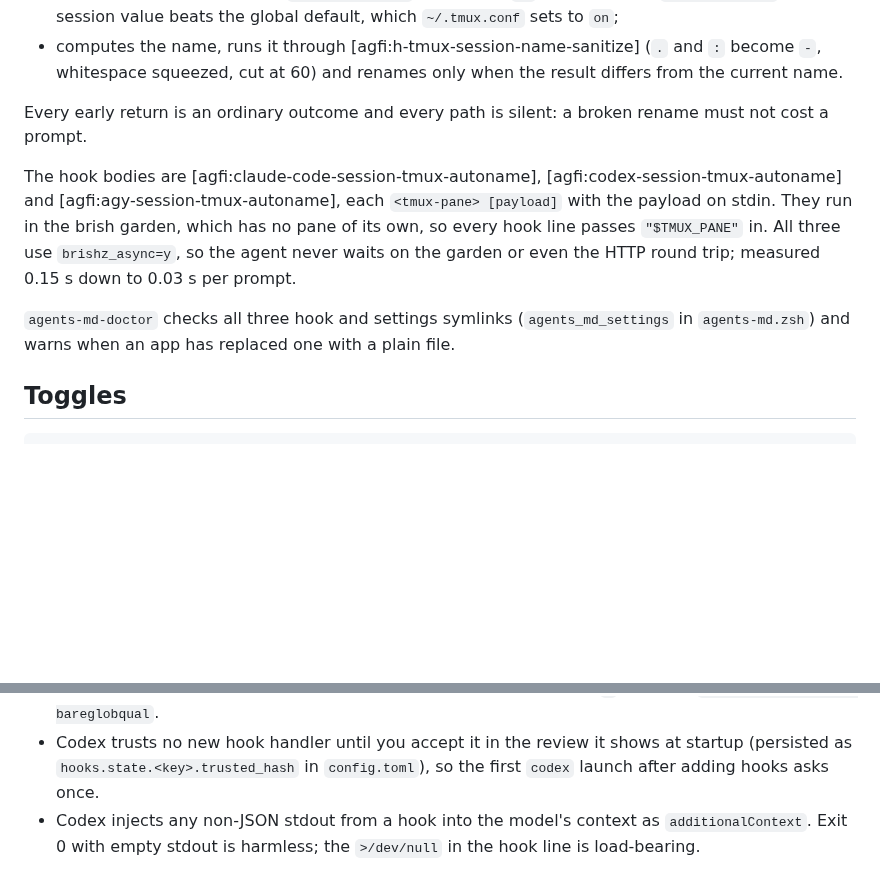
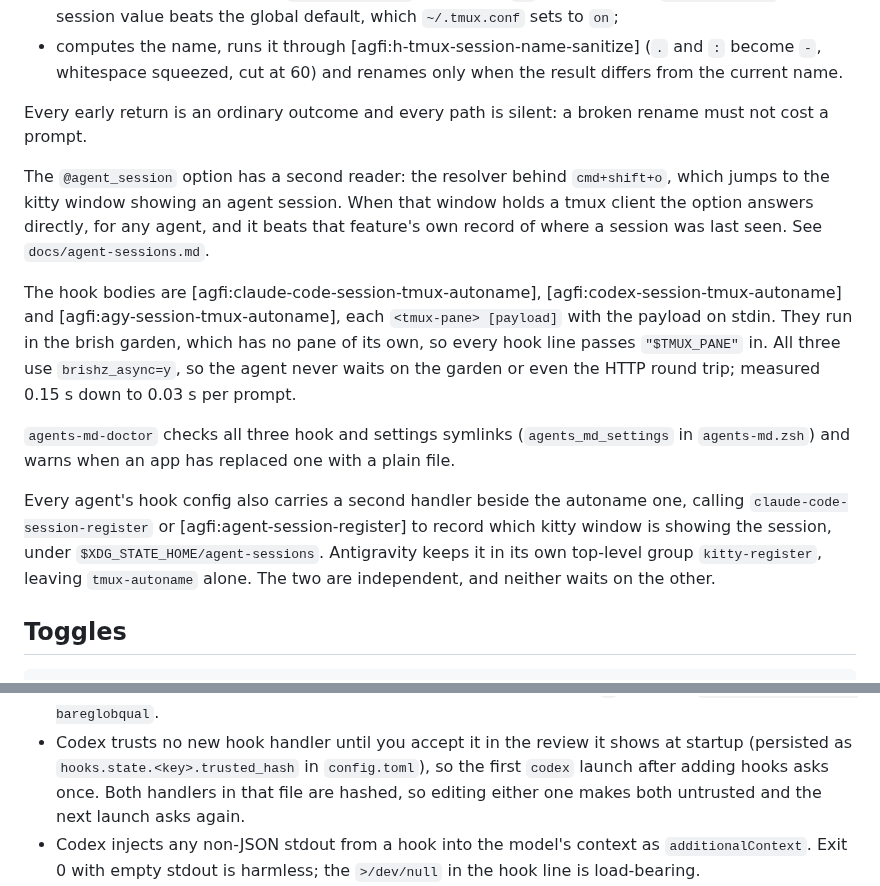
Before and after one commit to NightMachinery/.shells, a Markdown page: scripts/docs/tmux-session-rename.md, 2 parts joined by grey strips. Drawn GitHub-style; blank space fills up the shorter version.

Commit message:
docs(tmux-session-rename): cross-reference the kitty session registry
Each agent's hook config now carries a second handler beside the autoname
one, recording which kitty window shows the session for cmd+shift+o. Say
so, note that the @agent_session option our core writes is also that
resolver's tmux strategy and outranks its registry, link the new
docs/agent-sessions.md, and extend the Codex trust gotcha: both handlers
in that file are hashed together.

Co-Authored-By: Claude Opus 5 (1M context) <noreply@anthropic.com>

```diff
--- a/scripts/docs/tmux-session-rename.md
+++ b/scripts/docs/tmux-session-rename.md
@@ -42,6 +42,12 @@ hook body is a thin parser that ends in one call,
 Every early return is an ordinary outcome and every path is silent: a broken
 rename must not cost a prompt.
 
+The `@agent_session` option has a second reader: the resolver behind
+`cmd+shift+o`, which jumps to the kitty window showing an agent session. When
+that window holds a tmux client the option answers directly, for any agent,
+and it beats that feature's own record of where a session was last seen. See
+`docs/agent-sessions.md`.
+
 The hook bodies are [agfi:claude-code-session-tmux-autoname],
 [agfi:codex-session-tmux-autoname] and [agfi:agy-session-tmux-autoname], each
 `<tmux-pane> [payload]` with the payload on stdin. They run in the brish
@@ -52,6 +58,13 @@ even the HTTP round trip; measured 0.15 s down to 0.03 s per prompt.
 `agents-md-doctor` checks all three hook and settings symlinks
 (`agents_md_settings` in `agents-md.zsh`) and warns when an app has replaced
 one with a plain file.
+
+Every agent's hook config also carries a second handler beside the autoname
+one, calling `claude-code-session-register` or [agfi:agent-session-register]
+to record which kitty window is showing the session, under
+`$XDG_STATE_HOME/agent-sessions`. Antigravity keeps it in its own top-level
+group `kitty-register`, leaving `tmux-autoname` alone. The two are
+independent, and neither waits on the other.
 
 ## Toggles
 
@@ -150,6 +163,8 @@ The name is `title` (set with `/rename` or F2 in `/resume`), else `preview`
 - Codex trusts no new hook handler until you accept it in the review it shows
   at startup (persisted as `hooks.state.<key>.trusted_hash` in
   `config.toml`), so the first `codex` launch after adding hooks asks once.
+  Both handlers in that file are hashed, so editing either one makes both
+  untrusted and the next launch asks again.
 - Codex injects any non-JSON stdout from a hook into the model's context as
   `additionalContext`. Exit 0 with empty stdout is harmless; the `>/dev/null`
   in the hook line is load-bearing.
```
